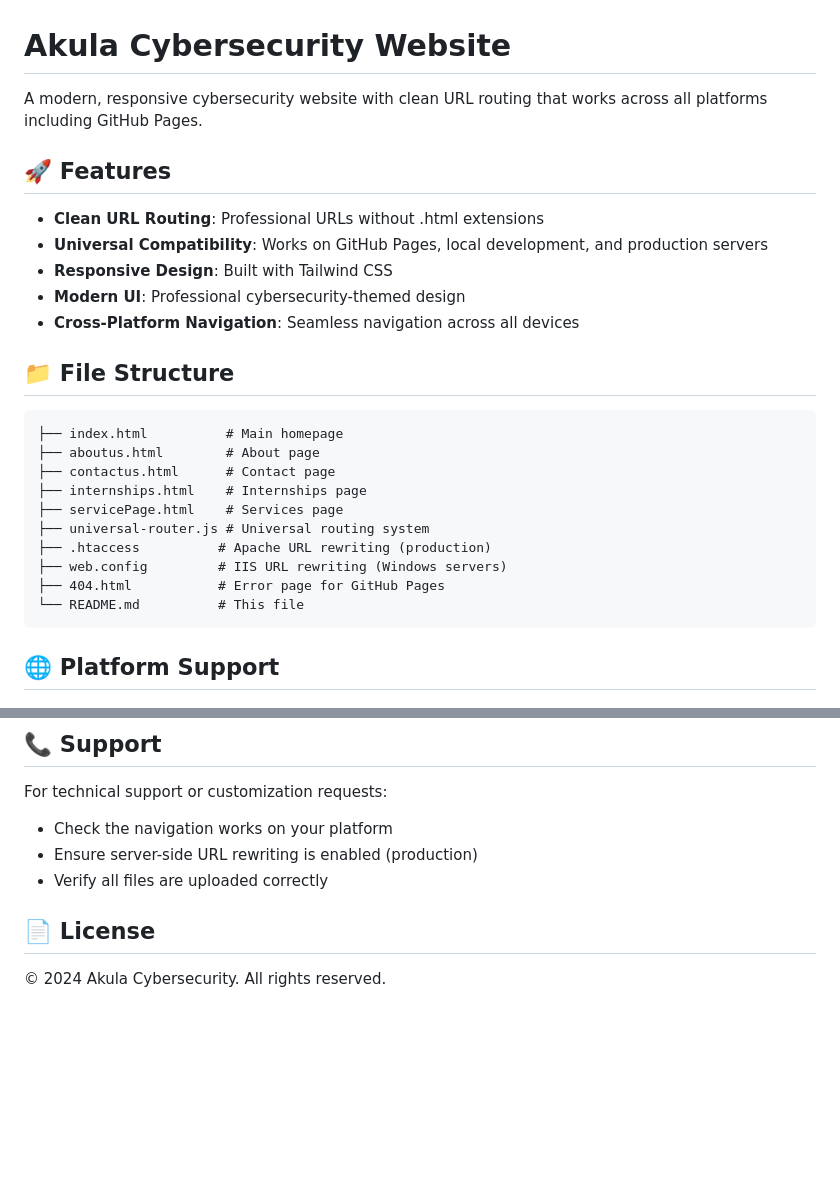
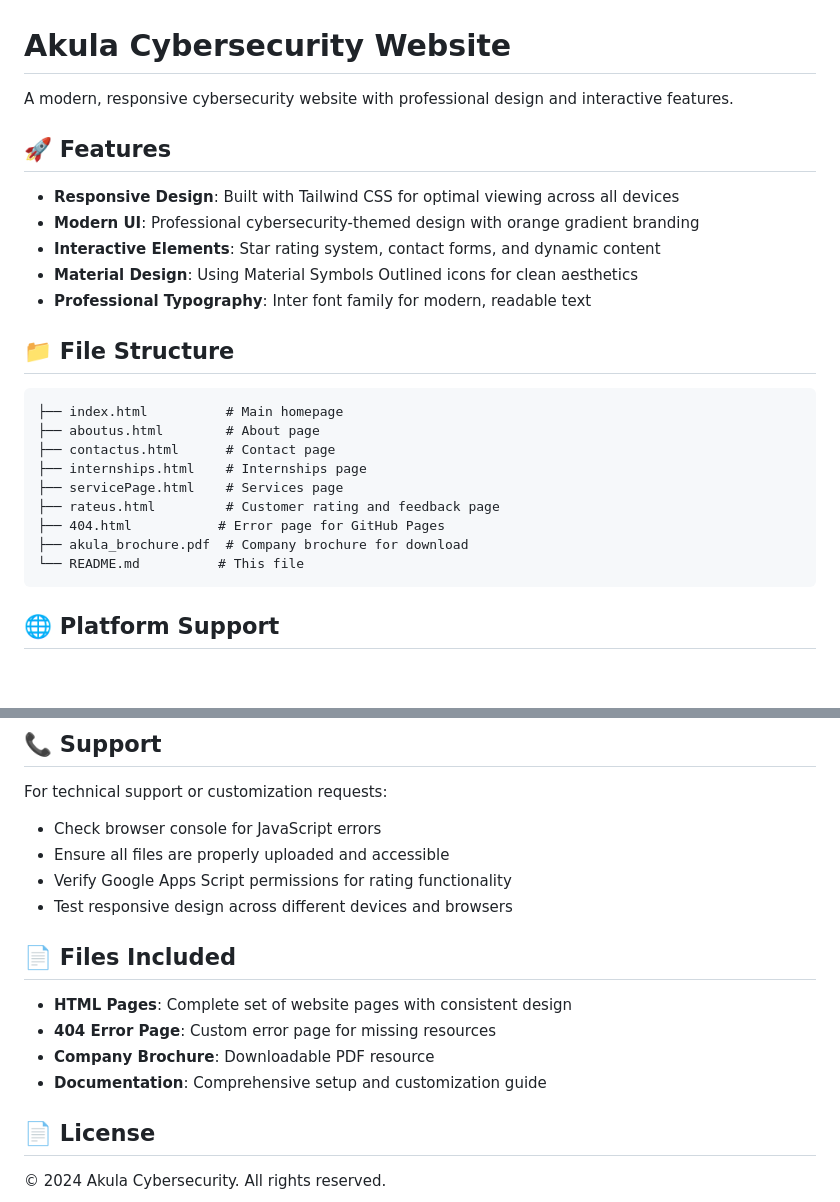
Before and after one commit to akulacybersec/info, a Markdown page: README.md, 2 parts joined by grey strips. GitHub-like rendering; blank space fills up the shorter version.

````diff
--- a/README.md
+++ b/README.md
@@ -1,14 +1,14 @@
 # Akula Cybersecurity Website
 
-A modern, responsive cybersecurity website with clean URL routing that works across all platforms including GitHub Pages.
+A modern, responsive cybersecurity website with professional design and interactive features.
 
 ## 🚀 Features
 
-- **Clean URL Routing**: Professional URLs without .html extensions
-- **Universal Compatibility**: Works on GitHub Pages, local development, and production servers
-- **Responsive Design**: Built with Tailwind CSS
-- **Modern UI**: Professional cybersecurity-themed design
-- **Cross-Platform Navigation**: Seamless navigation across all devices
+- **Responsive Design**: Built with Tailwind CSS for optimal viewing across all devices
+- **Modern UI**: Professional cybersecurity-themed design with orange gradient branding
+- **Interactive Elements**: Star rating system, contact forms, and dynamic content
+- **Material Design**: Using Material Symbols Outlined icons for clean aesthetics
+- **Professional Typography**: Inter font family for modern, readable text
 
 ## 📁 File Structure
 
@@ -18,10 +18,9 @@ A modern, responsive cybersecurity website with clean URL routing that works acr
 ├── contactus.html      # Contact page
 ├── internships.html    # Internships page
 ├── servicePage.html    # Services page
-├── universal-router.js # Universal routing system
-├── .htaccess          # Apache URL rewriting (production)
-├── web.config         # IIS URL rewriting (Windows servers)
+├── rateus.html         # Customer rating and feedback page
 ├── 404.html           # Error page for GitHub Pages
+├── akula_brochure.pdf  # Company brochure for download
 └── README.md          # This file
 ```
 
@@ -149,9 +174,17 @@ To add new pages or modify existing ones:
 ## 📞 Support
 
 For technical support or customization requests:
-- Check the navigation works on your platform
-- Ensure server-side URL rewriting is enabled (production)
-- Verify all files are uploaded correctly
+- Check browser console for JavaScript errors
+- Ensure all files are properly uploaded and accessible
+- Verify Google Apps Script permissions for rating functionality
+- Test responsive design across different devices and browsers
+
+## 📄 Files Included
+
+- **HTML Pages**: Complete set of website pages with consistent design
+- **404 Error Page**: Custom error page for missing resources
+- **Company Brochure**: Downloadable PDF resource
+- **Documentation**: Comprehensive setup and customization guide
 
 ## 📄 License
 
````
Also changed, not shown: other parts of README.md (+92 -66 lines).
